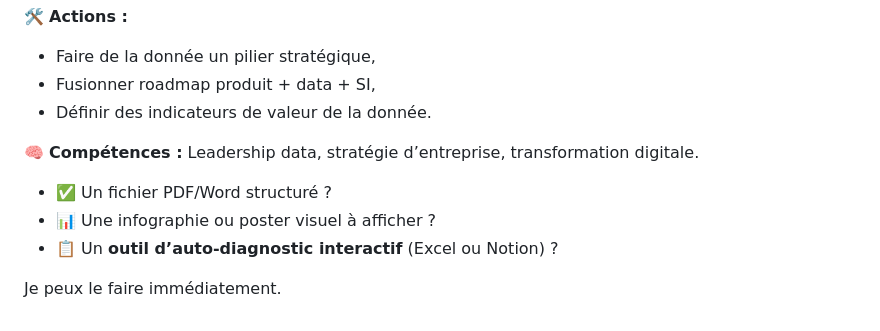
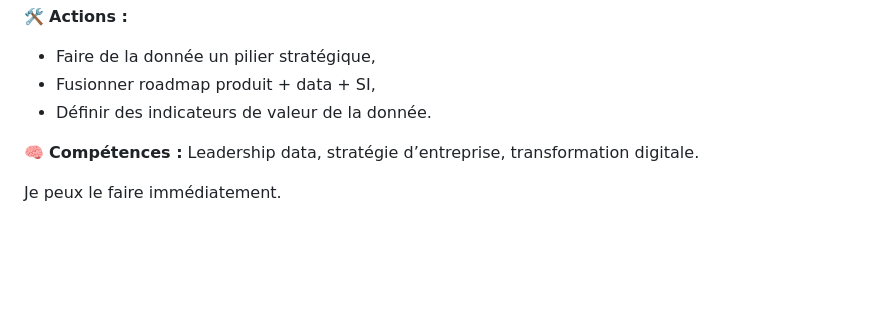
Before and after one commit to sanogotech/transformationdigitalebooster, a Markdown page: MaturiteDATAIA/README.md, the part around the change. Drawn GitHub-style; blank space fills up the shorter version.

```diff
--- a/MaturiteDATAIA/README.md
+++ b/MaturiteDATAIA/README.md
@@ -352,8 +352,4 @@
 
 
 
-* ✅ Un fichier PDF/Word structuré ?
-* 📊 Une infographie ou poster visuel à afficher ?
-* 📋 Un **outil d’auto-diagnostic interactif** (Excel ou Notion) ?
-
 Je peux le faire immédiatement.
```
